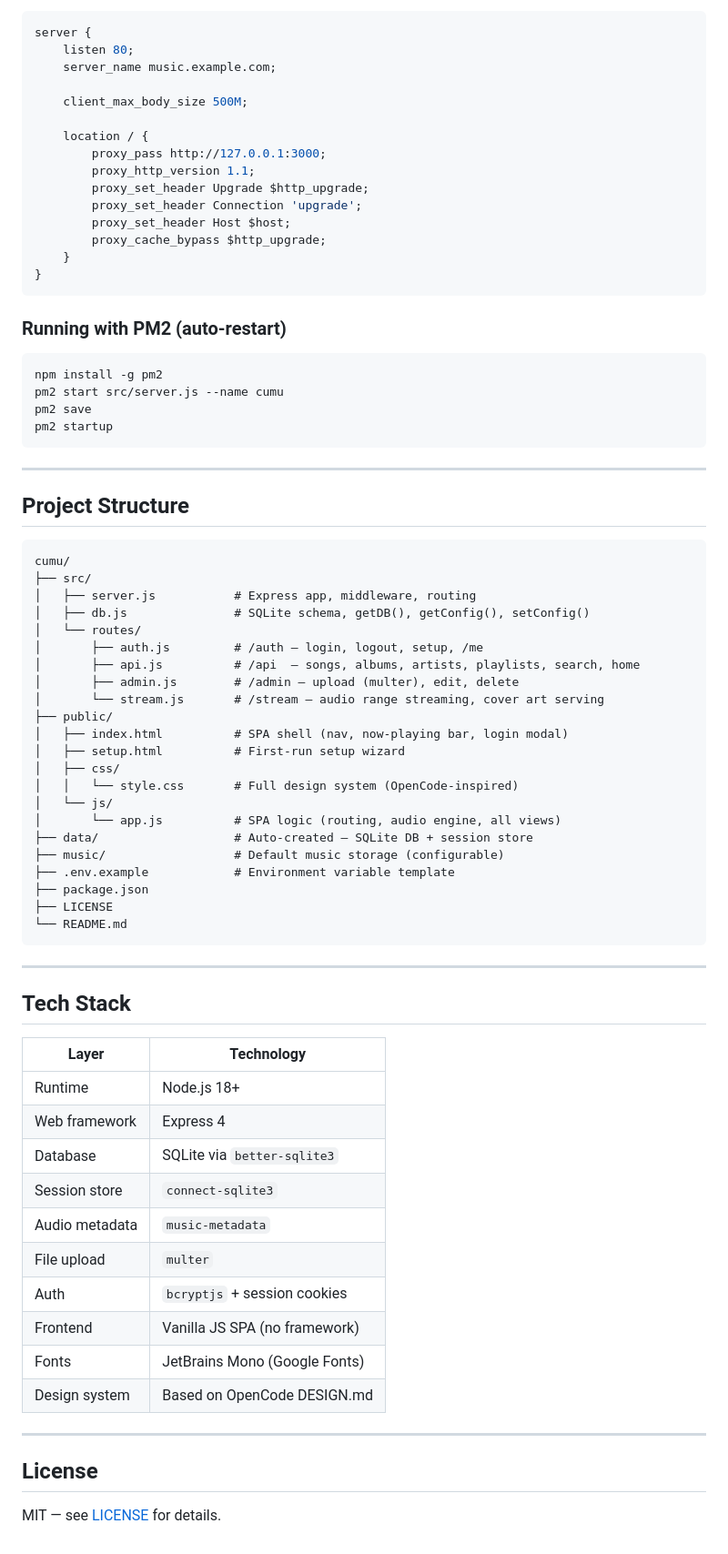
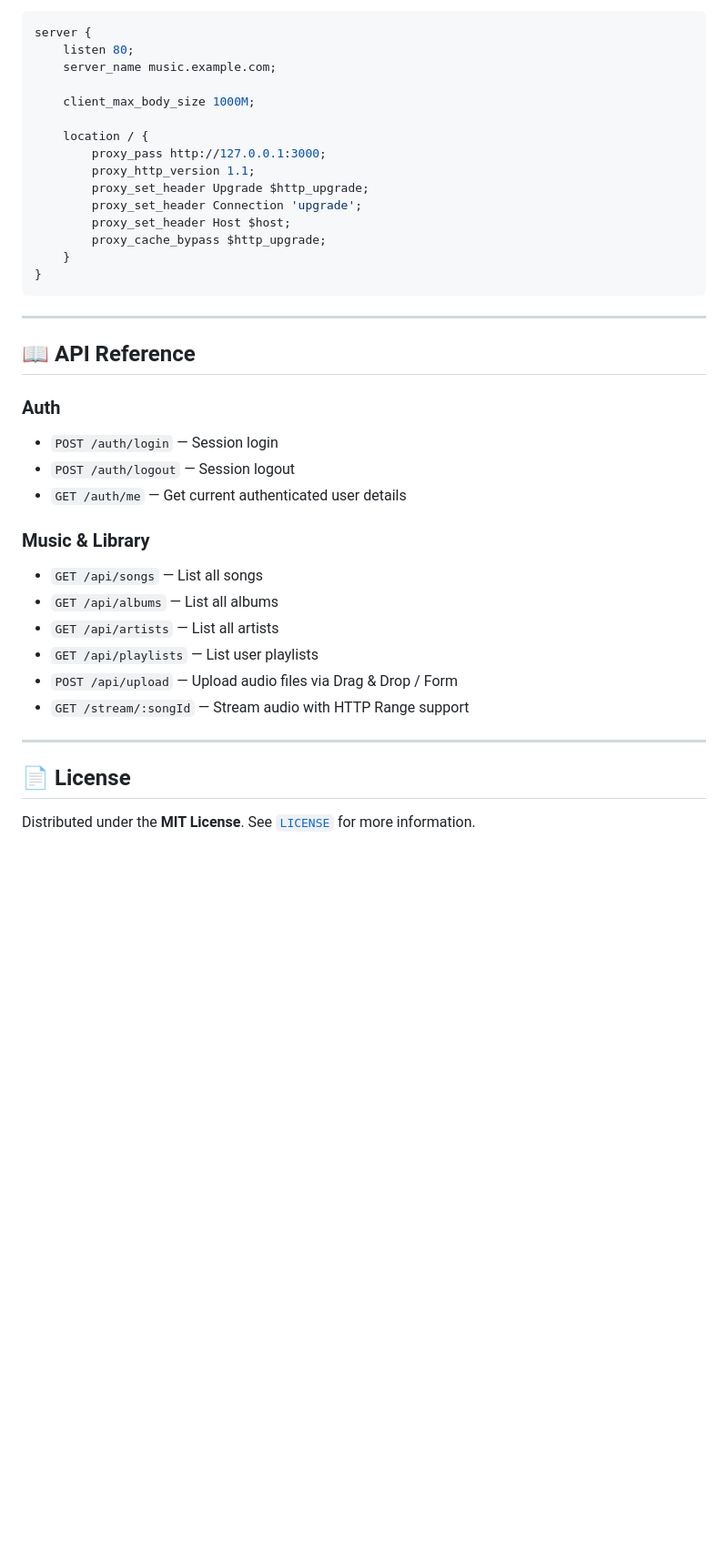
Before and after one commit to Wolfiku/cumu, a Markdown page: README.md, the part around one of its changes. Shown at 91% size. GitHub-like rendering; blank space fills up the shorter version.

Commit message:
docs: Update README with English documentation, Docker guide, and Watchtower auto-updater

````diff
--- a/README.md
+++ b/README.md
@@ -343,7 +194,7 @@ server {
     listen 80;
     server_name music.example.com;
 
-    client_max_body_size 500M;
+    client_max_body_size 1000M;
 
     location / {
         proxy_pass http://127.0.0.1:3000;
@@ -356,63 +207,25 @@ server {
 }
 ```
 
-### Running with PM2 (auto-restart)
+---
 
-```bash
-npm install -g pm2
-pm2 start src/server.js --name cumu
-pm2 save
-pm2 startup
-```
+## 📖 API Reference
+
+### Auth
+- `POST /auth/login` — Session login
+- `POST /auth/logout` — Session logout
+- `GET /auth/me` — Get current authenticated user details
+
+### Music & Library
+- `GET /api/songs` — List all songs
+- `GET /api/albums` — List all albums
+- `GET /api/artists` — List all artists
+- `GET /api/playlists` — List user playlists
+- `POST /api/upload` — Upload audio files via Drag & Drop / Form
+- `GET /stream/:songId` — Stream audio with HTTP Range support
 
 ---
 
-## Project Structure
+## 📄 License
 
-```
-cumu/
-├── src/
-│   ├── server.js           # Express app, middleware, routing
-│   ├── db.js               # SQLite schema, getDB(), getConfig(), setConfig()
-│   └── routes/
-│       ├── auth.js         # /auth — login, logout, setup, /me
-│       ├── api.js          # /api  — songs, albums, artists, playlists, search, home
-│       ├── admin.js        # /admin — upload (multer), edit, delete
-│       └── stream.js       # /stream — audio range streaming, cover art serving
-├── public/
-│   ├── index.html          # SPA shell (nav, now-playing bar, login modal)
-│   ├── setup.html          # First-run setup wizard
-│   ├── css/
-│   │   └── style.css       # Full design system (OpenCode-inspired)
-│   └── js/
-│       └── app.js          # SPA logic (routing, audio engine, all views)
-├── data/                   # Auto-created — SQLite DB + session store
-├── music/                  # Default music storage (configurable)
-├── .env.example            # Environment variable template
-├── package.json
-├── LICENSE
-└── README.md
-```
-
----
-
-## Tech Stack
-
-| Layer | Technology |
-|---|---|
-| Runtime | Node.js 18+ |
-| Web framework | Express 4 |
-| Database | SQLite via `better-sqlite3` |
-| Session store | `connect-sqlite3` |
-| Audio metadata | `music-metadata` |
-| File upload | `multer` |
-| Auth | `bcryptjs` + session cookies |
-| Frontend | Vanilla JS SPA (no framework) |
-| Fonts | JetBrains Mono (Google Fonts) |
-| Design system | Based on OpenCode DESIGN.md |
-
----
-
-## License
-
-MIT — see [LICENSE](./LICENSE) for details.
+Distributed under the **MIT License**. See [`LICENSE`](./LICENSE) for more information.
````
Also changed, not shown: other parts of README.md (+157 -306 lines).
